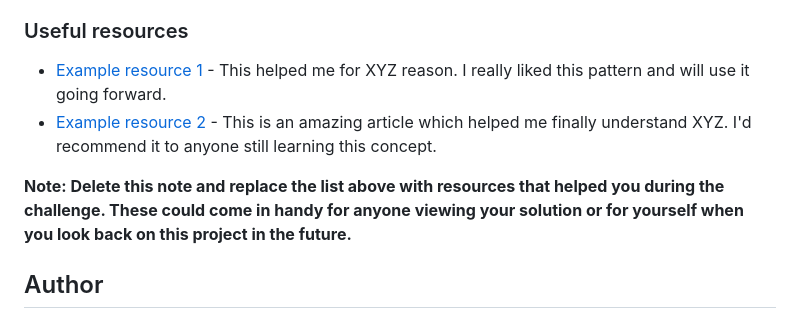
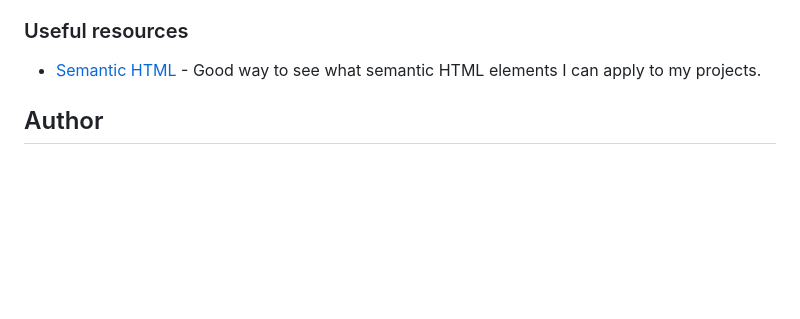
Before and after one commit to Cris415/qr-code-component, a Markdown page: README.md, the part around the change printed below. Drawn GitHub-style; blank space fills up the shorter version.

```diff
--- a/README.md
+++ b/README.md
@@ -83,10 +41,8 @@ Use this section to outline areas that you want to continue focusing on in futur
 
 ### Useful resources
 
-- [Example resource 1](https://www.example.com) - This helped me for XYZ reason. I really liked this pattern and will use it going forward.
-- [Example resource 2](https://www.example.com) - This is an amazing article which helped me finally understand XYZ. I'd recommend it to anyone still learning this concept.
+- [Semantic HTML](https://developer.mozilla.org/en-US/docs/Glossary/Semantics) - Good way to see what semantic HTML elements I can apply to my projects.
 
-**Note: Delete this note and replace the list above with resources that helped you during the challenge. These could come in handy for anyone viewing your solution or for yourself when you look back on this project in the future.**
 
 ## Author
 
```
Also changed, not shown: other parts of README.md (+5 -47 lines), screenshot.png (added).
